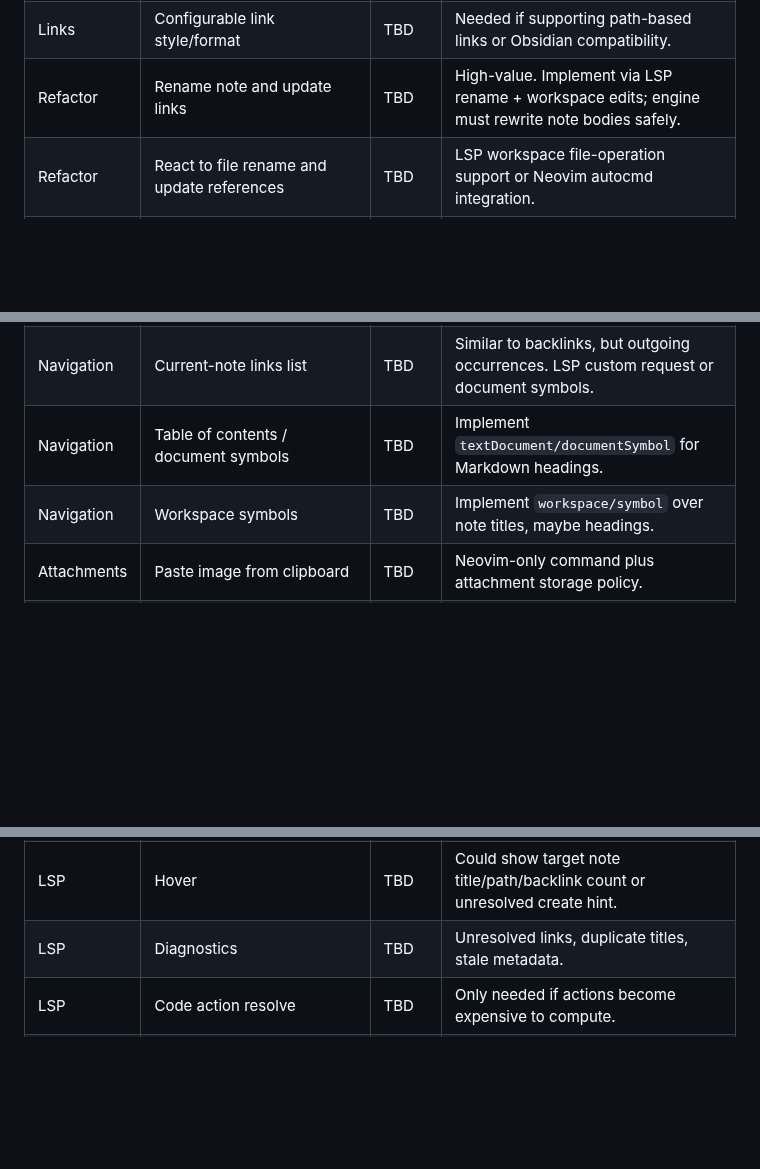
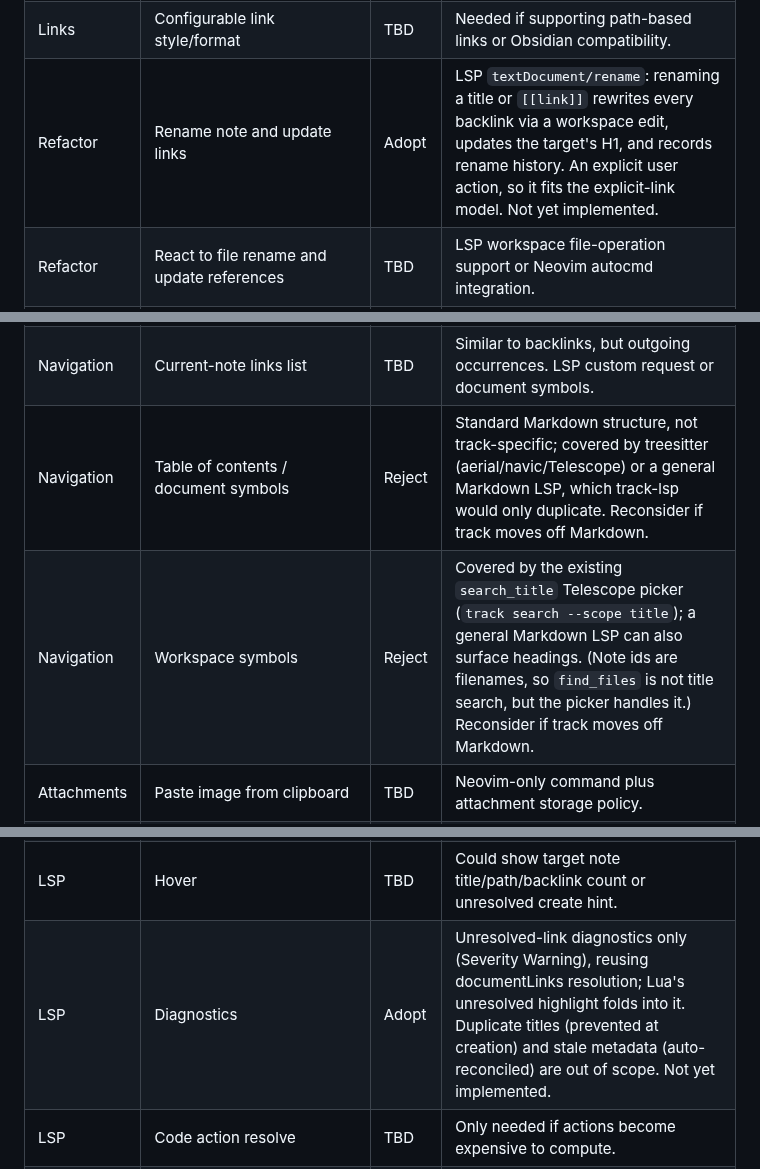
Before and after one commit to ttak0422/track, a Markdown page: docs/roadmap.md, 3 parts joined by grey strips. GitHub-like rendering; blank space fills up the shorter version.

Commit message:
Record roadmap decisions: rename, diagnostics, symbols
Rename note + update links → Adopt (LSP textDocument/rename, not yet built).
LSP diagnostics → Adopt, unresolved links only (Warning); duplicate titles and
stale metadata out of scope. Document symbols and workspace symbols → Reject:
covered by treesitter / a general Markdown LSP / the existing search_title
picker, reconsider only if track moves off Markdown.

Co-Authored-By: Claude Opus 4.8 <noreply@anthropic.com>

```diff
--- a/docs/roadmap.md
+++ b/docs/roadmap.md
@@ -89,7 +89,7 @@ For each item, answer:
 | Links | Heading/block links | Done | Shipped heading anchors: `[[note#foo]]`/`[[note##bar]]` where the `#` count is the Markdown heading level; first matching heading wins (ADR 0009). Definition jumps to the heading and completion offers headings after `#`. Block-level anchors (Obsidian `#^`) remain out of scope. |
 | Links | URI and attachment links | TBD | Decide whether to delegate to `gx`/`vim.ui.open` or integrate into LSP definition. |
 | Links | Configurable link style/format | TBD | Needed if supporting path-based links or Obsidian compatibility. |
-| Refactor | Rename note and update links | TBD | High-value. Implement via LSP rename + workspace edits; engine must rewrite note bodies safely. |
+| Refactor | Rename note and update links | Adopt | LSP `textDocument/rename`: renaming a title or `[[link]]` rewrites every backlink via a workspace edit, updates the target's H1, and records rename history. An explicit user action, so it fits the explicit-link model. Not yet implemented. |
 | Refactor | React to file rename and update references | TBD | LSP workspace file-operation support or Neovim autocmd integration. |
 | Visual actions | Link selection to existing note | Reject | Prototyped as an LSP code action (plain-text mention -> `[[...]]`) then reverted. Auto/semi-auto linking of body text has high false-positive and visual-noise cost with no clean "do not link" decision; Hatena Keyword's auto-link was itself retired. Explicit `[[...]]` only. |
 | Visual actions | Create note from selection and link it | TBD | Similar to current unresolved-link create, but range-based. |
@@ -97,8 +97,8 @@ For each item, answer:
 | Checkboxes | Toggle/cycle checkbox state | TBD | Markdown-only editor action; likely Neovim-first. |
 | Checkboxes | Create checkbox from plain list/paragraph | TBD | Pair with toggle action if adopted. |
 | Navigation | Current-note links list | TBD | Similar to backlinks, but outgoing occurrences. LSP custom request or document symbols. |
-| Navigation | Table of contents / document symbols | TBD | Implement `textDocument/documentSymbol` for Markdown headings. |
-| Navigation | Workspace symbols | TBD | Implement `workspace/symbol` over note titles, maybe headings. |
+| Navigation | Table of contents / document symbols | Reject | Standard Markdown structure, not track-specific; covered by treesitter (aerial/navic/Telescope) or a general Markdown LSP, which track-lsp would only duplicate. Reconsider if track moves off Markdown. |
+| Navigation | Workspace symbols | Reject | Covered by the existing `search_title` Telescope picker (`track search --scope title`); a general Markdown LSP can also surface headings. (Note ids are filenames, so `find_files` is not title search, but the picker handles it.) Reconsider if track moves off Markdown. |
 | Attachments | Paste image from clipboard | TBD | Neovim-only command plus attachment storage policy. |
 | Attachments | Attachment file management/opening | TBD | Requires attachment path policy and link/open behavior. |
 | Status | Footer/statusline data | TBD | Backlink count, word count, metadata count. Could expose Lua helper and no UI opinion. |
@@ -106,7 +106,7 @@ For each item, answer:
 | Help | In-plugin help/search | TBD | Lower priority. README/docs may be enough for now. |
 | Smart action | Context-aware `<CR>` action | TBD | Current `<CR>` follows links only. Decide whether to include checkboxes/tags/headings. |
 | LSP | Hover | TBD | Could show target note title/path/backlink count or unresolved create hint. |
-| LSP | Diagnostics | TBD | Unresolved links, duplicate titles, stale metadata. |
+| LSP | Diagnostics | Adopt | Unresolved-link diagnostics only (Severity Warning), reusing documentLinks resolution; Lua's unresolved highlight folds into it. Duplicate titles (prevented at creation) and stale metadata (auto-reconciled) are out of scope. Not yet implemented. |
 | LSP | Code action resolve | TBD | Only needed if actions become expensive to compute. |
 | LSP | Document highlight | TBD | Highlight same link target or references in current buffer. |
 | LSP | Folding range | TBD | Mostly Markdown heading support; may defer to Treesitter. |
```
